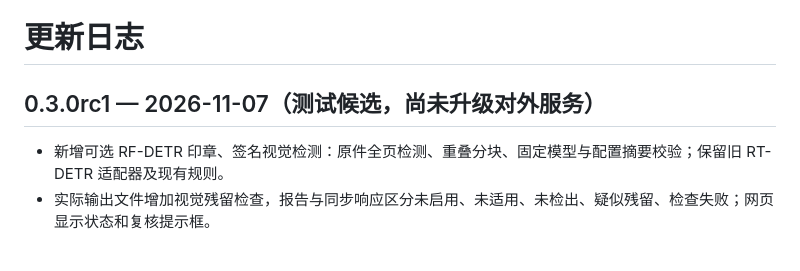
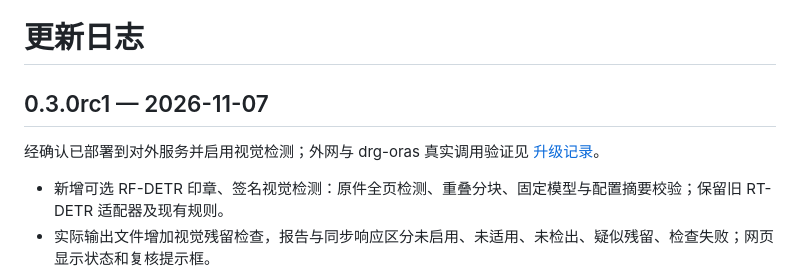
Before and after one commit to haydncho/RedactX-OSS, a Markdown page: CHANGELOG.md, the part around the change. Drawn GitHub-style; blank space fills up the shorter version.

```diff
--- a/CHANGELOG.md
+++ b/CHANGELOG.md
@@ -1,6 +1,8 @@
 # 更新日志
 
-## 0.3.0rc1 — 2026-11-07（测试候选，尚未升级对外服务）
+## 0.3.0rc1 — 2026-11-07
+
+经确认已部署到对外服务并启用视觉检测；外网与 drg-oras 真实调用验证见 [升级记录](docs/visual-upgrade-2026-11-07.md)。
 
 - 新增可选 RF-DETR 印章、签名视觉检测：原件全页检测、重叠分块、固定模型与配置摘要校验；保留旧 RT-DETR 适配器及现有规则。
 - 实际输出文件增加视觉残留检查，报告与同步响应区分未启用、未适用、未检出、疑似残留、检查失败；网页显示状态和复核提示框。
```
Also changed, not shown: docs/visual-upgrade-2026-11-07.md (added, +50 -0 lines).
